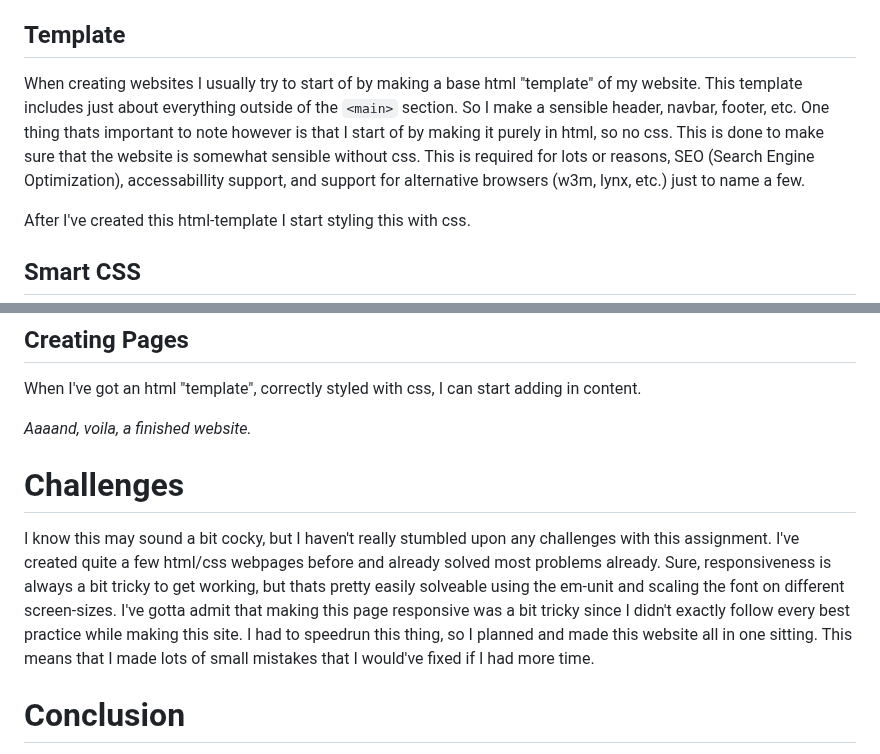
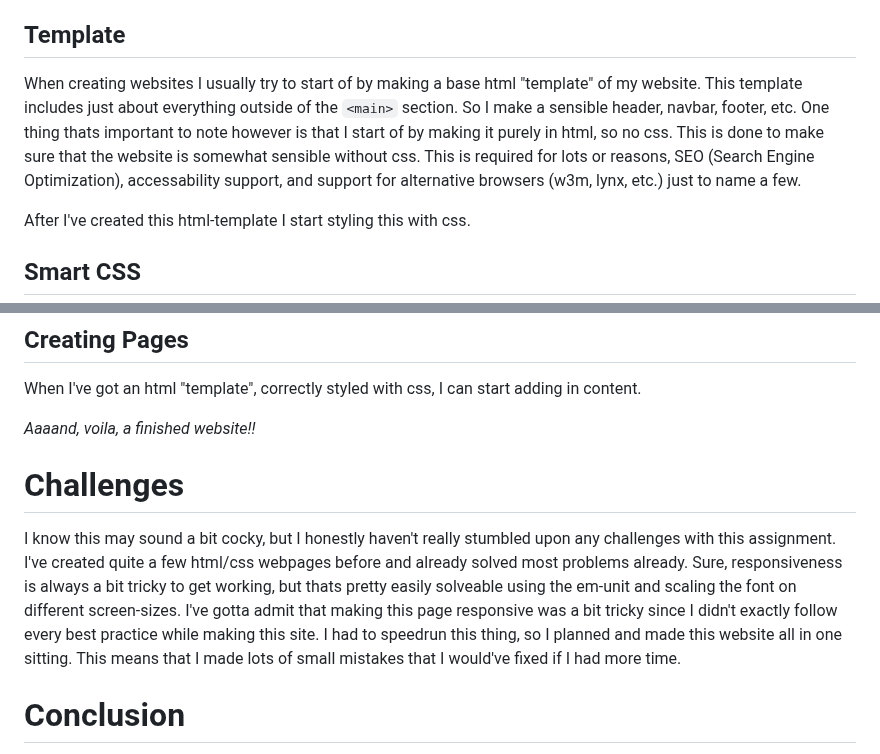
Before and after one commit to jb31790/Lab1, a Markdown page: REPORT.md, 2 parts joined by grey strips. GitHub-like rendering.

Commit message:
docs: fixes in report

```diff
--- a/REPORT.md
+++ b/REPORT.md
@@ -12,7 +13,7 @@ In short, the objective of this lab was to create a website with html and css, m
 My initial approach to this lab was to read through the requirements to pass the lab, and then write up a plan of how I'd create my website. After writing my plan, which can be found in the [readme-file](./README.md), I created a todo-list out of this plan, so that I would have something that I could actually act upon.
 
 ## Template
-When creating websites I usually try to start of by making a base html "template" of my website. This template includes just about everything outside of the `<main>` section. So I make a sensible header, navbar, footer, etc. One thing thats important to note however is that I start of by making it purely in html, so no css. This is done to make sure that the website is somewhat sensible without css. This is required for lots or reasons, SEO (Search Engine Optimization), accessabillity support, and support for alternative browsers (w3m, lynx, etc.) just to name a few.
+When creating websites I usually try to start of by making a base html "template" of my website. This template includes just about everything outside of the `<main>` section. So I make a sensible header, navbar, footer, etc. One thing thats important to note however is that I start of by making it purely in html, so no css. This is done to make sure that the website is somewhat sensible without css. This is required for lots or reasons, SEO (Search Engine Optimization), accessability support, and support for alternative browsers (w3m, lynx, etc.) just to name a few.
 
 After I've created this html-template I start styling this with css.
 
@@ -62,11 +63,11 @@ I set this attribute on most of my elements, and when I later quickly want to se
 ## Creating Pages
 When I've got an html "template", correctly styled with css, I can start adding in content.
 
-*Aaaand, voila, a finished website.*
+*Aaaand, voila, a finished website!!*
 
 
 # Challenges
-I know this may sound a bit cocky, but I haven't really stumbled upon any challenges with this assignment. I've created quite a few html/css webpages before and already solved most problems already. Sure, responsiveness is always a bit tricky to get working, but thats pretty easily solveable using the em-unit and scaling the font on different screen-sizes. I've gotta admit that making this page responsive was a bit tricky since I didn't exactly follow every best practice while making this site. I had to speedrun this thing, so I planned and made this website all in one sitting. This means that I made lots of small mistakes that I would've fixed if I had more time.
+I know this may sound a bit cocky, but I honestly haven't really stumbled upon any challenges with this assignment. I've created quite a few html/css webpages before and already solved most problems already. Sure, responsiveness is always a bit tricky to get working, but thats pretty easily solveable using the em-unit and scaling the font on different screen-sizes. I've gotta admit that making this page responsive was a bit tricky since I didn't exactly follow every best practice while making this site. I had to speedrun this thing, so I planned and made this website all in one sitting. This means that I made lots of small mistakes that I would've fixed if I had more time.
 
 
 # Conclusion
```
Also changed, not shown: other parts of REPORT.md (+1 -0 lines).
